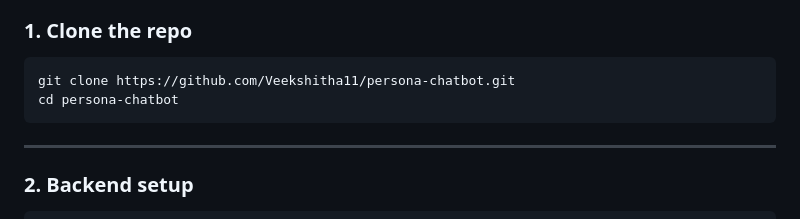
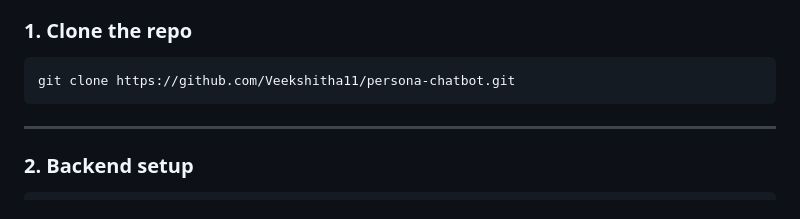
Before and after one commit to Veekshitha11/genAI-persona, a Markdown page: README.md, the part around the change. GitHub-like rendering.

Commit message:
Update README to remove unnecessary cd command
Removed the 'cd persona-chatbot' command from the README.

````diff
--- a/README.md
+++ b/README.md
@@ -75,7 +75,6 @@ persona-chatbot/
 
 ```bash
 git clone https://github.com/Veekshitha11/persona-chatbot.git
-cd persona-chatbot
 ```
 
 ---
````
